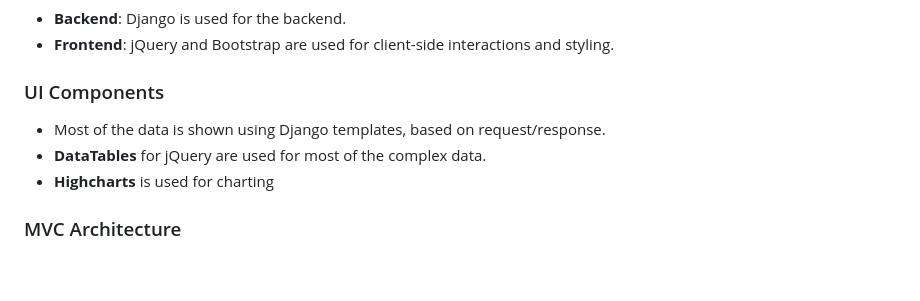
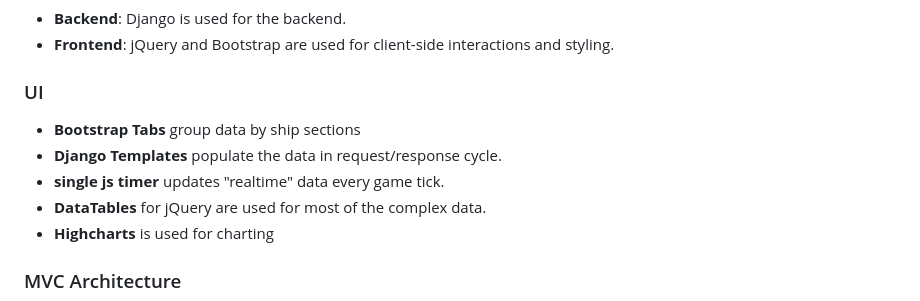
Before and after one commit to igjese/avalon, a Markdown page: README.md, the part around the change. Drawn GitHub-style; blank space fills up the shorter version.

```diff
--- a/README.md
+++ b/README.md
@@ -31,8 +31,10 @@ What wil NOT be implemented:
 - **Backend**: Django is used for the backend.
 - **Frontend**: jQuery and Bootstrap are used for client-side interactions and styling.
 
-### UI Components
-- Most of the data is shown using Django templates, based on request/response.
+### UI
+- **Bootstrap Tabs** group data by ship sections
+- **Django Templates** populate the data in request/response cycle.
+- **single js timer** updates "realtime" data every game tick.
 - **DataTables** for jQuery are used for most of the complex data.
 - **Highcharts** is used for charting
 
```
